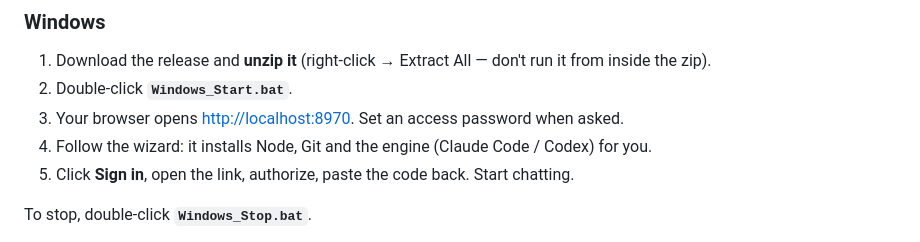
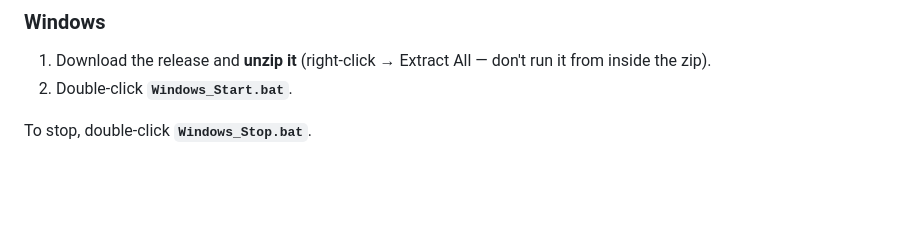
Before and after one commit to clootee/clootee, a Markdown page: README.md, the part around the change. GitHub-like rendering; blank space fills up the shorter version.

```diff
--- a/README.md
+++ b/README.md
@@ -30,9 +30,6 @@ whatever is missing — with a progress bar, not a blank screen.
 
 1. Download the release and **unzip it** (right-click → Extract All — don't run it from inside the zip).
 2. Double-click **`Windows_Start.bat`**.
-3. Your browser opens <http://localhost:8970>. Set an access password when asked.
-4. Follow the wizard: it installs Node, Git and the engine (Claude Code / Codex) for you.
-5. Click **Sign in**, open the link, authorize, paste the code back. Start chatting.
 
 To stop, double-click **`Windows_Stop.bat`**.
 
```
Also changed, not shown: README_zh.md (+0 -3 lines).
